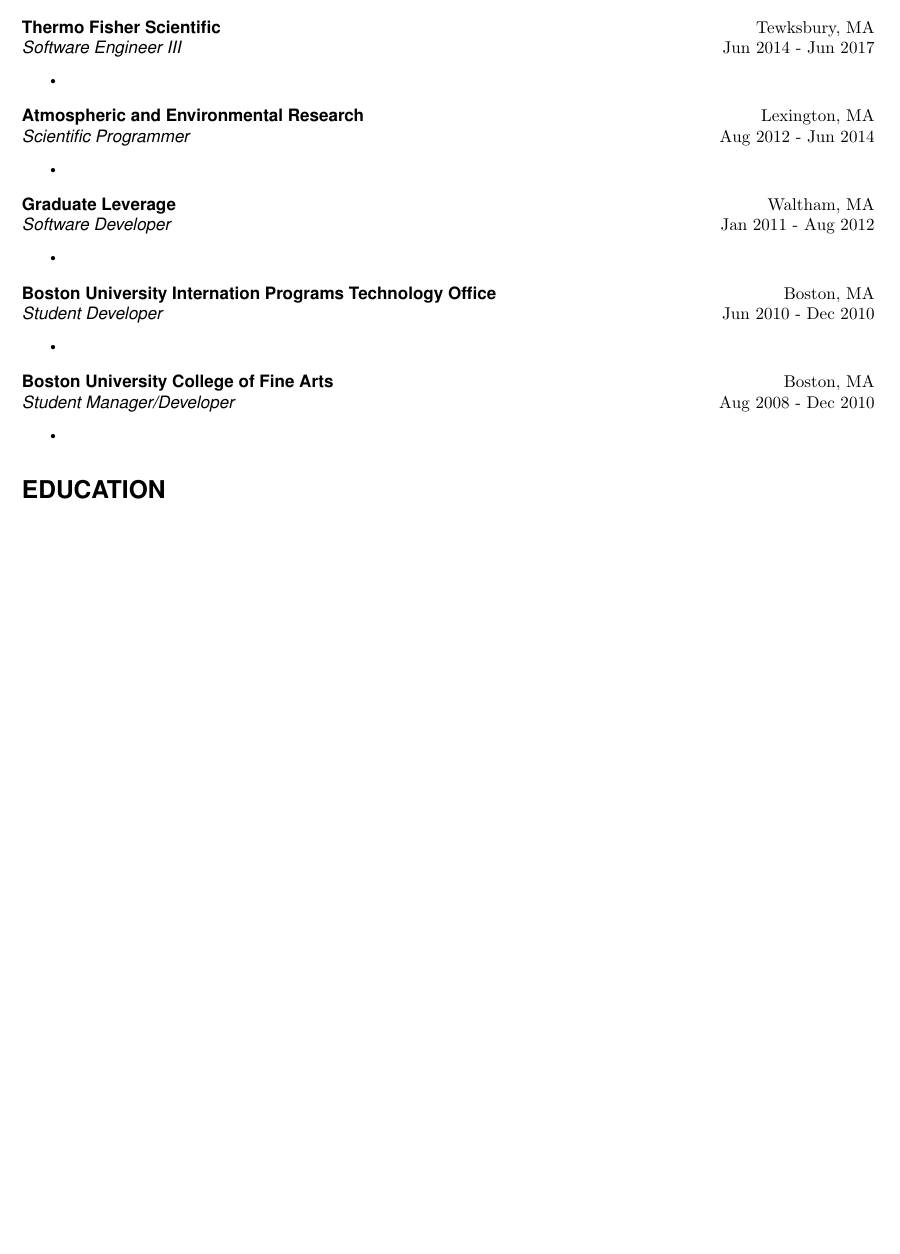
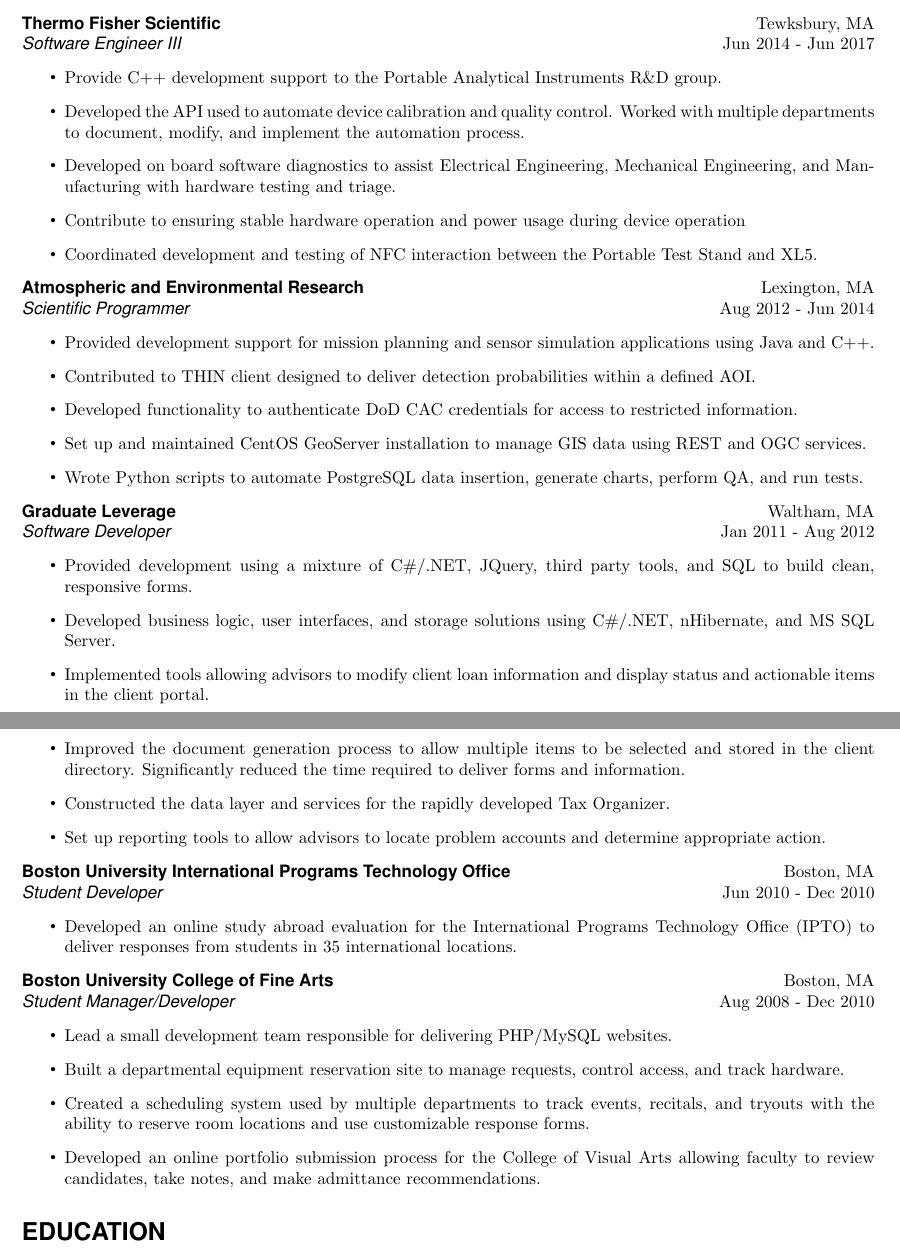
Before and after one commit to PatrickHenson/resume, a LaTeX CV (resume.tex): part of the page before the commit and two parts of pages 1 and 2 of 2 after it, the two joined at a grey line, cut so that both start at the same text, the shorter picture padded with empty space. Compiled offline with pdfLaTeX.

Commit message:
update job descriptions

```diff
--- a/resume.tex
+++ b/resume.tex
@@ -62,37 +61,53 @@
 \noindent{\bf BAE Systems Inc} \hfill Austin, TX \\
 \noindent{\sl Senior Software Engineer} \hfill Jun 2017 - Present
 \begin{itemize}
-\item
+\item Developed the C++
 \end{itemize}
 
 \noindent{\bf Thermo Fisher Scientific} \hfill Tewksbury, MA \\
 \noindent{\sl Software Engineer III} \hfill Jun 2014 - Jun 2017
 \begin{itemize}
-\item
+\item Provide C++ development support to the Portable Analytical Instruments R\&D group.
+\item Developed the API used to automate device calibration and quality control. Worked with multiple departments to document, modify, and implement the automation process.
+\item Developed on board software diagnostics to assist Electrical Engineering, Mechanical Engineering, and Manufacturing with hardware testing and triage.
+\item Contribute to ensuring stable hardware operation and power usage during device operation
+\item Coordinated development and testing of NFC interaction between the Portable Test Stand and XL5.
 \end{itemize}
 
 \noindent{\bf Atmospheric and Environmental Research} \hfill Lexington, MA \\
 \noindent{\sl Scientific Programmer} \hfill Aug 2012 - Jun 2014
 \begin{itemize}
-\item
+\item Provided development support for mission planning and sensor simulation applications using Java and C++.
+\item Contributed to THIN client designed to deliver detection probabilities within a defined AOI.
+\item Developed functionality to authenticate DoD CAC credentials for access to restricted information.
+\item Set up and maintained CentOS GeoServer installation to manage GIS data using REST and OGC services.
+\item Wrote Python scripts to automate PostgreSQL data insertion, generate charts, perform QA, and run tests.
 \end{itemize}
 
 \noindent{\bf Graduate Leverage} \hfill Waltham, MA \\
 \noindent{\sl Software Developer} \hfill Jan 2011 - Aug 2012
 \begin{itemize}
-\item
+\item Provided development using a mixture of C\#/.NET, JQuery, third party tools, and SQL to build clean, responsive forms.
+\item Developed business logic, user interfaces, and storage solutions using C\#/.NET, nHibernate, and MS SQL Server.
+\item Implemented tools allowing advisors to modify client loan information and display status and actionable items in the client portal.
+\item Improved the document generation process to allow multiple items to be selected and stored in the client directory. Significantly reduced the time required to deliver forms and information.
+\item Constructed the data layer and services for the rapidly developed Tax Organizer.
+\item Set up reporting tools to allow advisors to locate problem accounts and determine appropriate action.
 \end{itemize}
 
-\noindent{\bf Boston University Internation Programs Technology Office} \hfill Boston, MA \\
+\noindent{\bf Boston University International Programs Technology Office} \hfill Boston, MA \\
 \noindent{\sl Student Developer} \hfill Jun 2010 - Dec 2010
 \begin{itemize}
-\item
+\item Developed an online study abroad evaluation for the International Programs Technology Office (IPTO) to deliver responses from students in 35 international locations.
 \end{itemize}
 
 \noindent{\bf Boston University College of Fine Arts} \hfill Boston, MA \\
 \noindent{\sl Student Manager/Developer} \hfill Aug 2008 - Dec 2010
 \begin{itemize}
-\item
+\item Lead a small development team responsible for delivering PHP/MySQL websites.
+\item Built a departmental equipment reservation site to manage requests, control access, and track hardware.
+\item Created a scheduling system used by multiple departments to track events, recitals, and tryouts with the ability to reserve room locations and use customizable response forms.
+\item Developed an online portfolio submission process for the College of Visual Arts allowing faculty to review candidates, take notes, and make admittance recommendations.
 \end{itemize}
 
 %%%%%%%%%%%%%%%%%%%%%%%%%%%%%%
```
Also changed, not shown: resume.tex (3 more changed lines).
